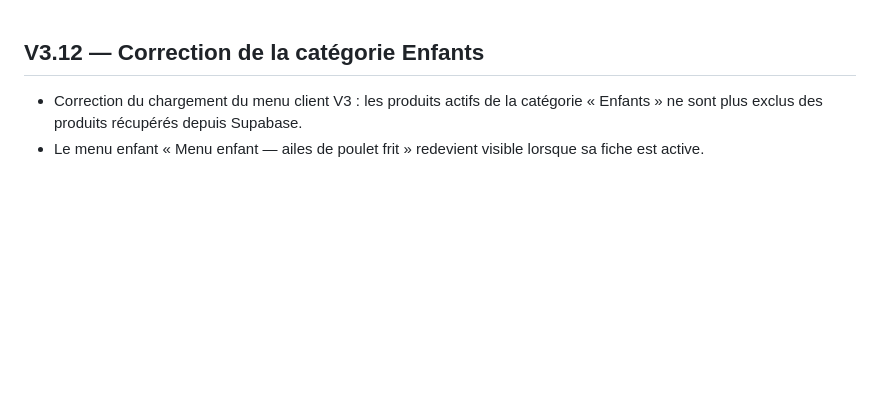
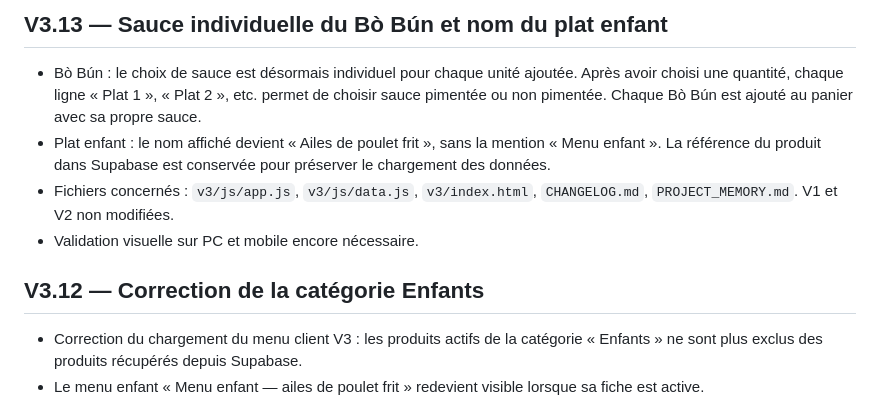
Before and after one commit to sarcke1/tammy-thai-food, a Markdown page: CHANGELOG.md, the part around the change. Drawn GitHub-style; blank space fills up the shorter version.

Commit message:
Documenter V3.13 - sauces individuelles Bo Bun et nom du plat enfant

```diff
--- a/CHANGELOG.md
+++ b/CHANGELOG.md
@@ -1,3 +1,10 @@
+## V3.13 — Sauce individuelle du Bò Bún et nom du plat enfant
+
+- Bò Bún : le choix de sauce est désormais individuel pour chaque unité ajoutée. Après avoir choisi une quantité, chaque ligne « Plat 1 », « Plat 2 », etc. permet de choisir sauce pimentée ou non pimentée. Chaque Bò Bún est ajouté au panier avec sa propre sauce.
+- Plat enfant : le nom affiché devient « Ailes de poulet frit », sans la mention « Menu enfant ». La référence du produit dans Supabase est conservée pour préserver le chargement des données.
+- Fichiers concernés : `v3/js/app.js`, `v3/js/data.js`, `v3/index.html`, `CHANGELOG.md`, `PROJECT_MEMORY.md`. V1 et V2 non modifiées.
+- Validation visuelle sur PC et mobile encore nécessaire.
+
 ## V3.12 — Correction de la catégorie Enfants
 
 - Correction du chargement du menu client V3 : les produits actifs de la catégorie « Enfants » ne sont plus exclus des produits récupérés depuis Supabase.
```
